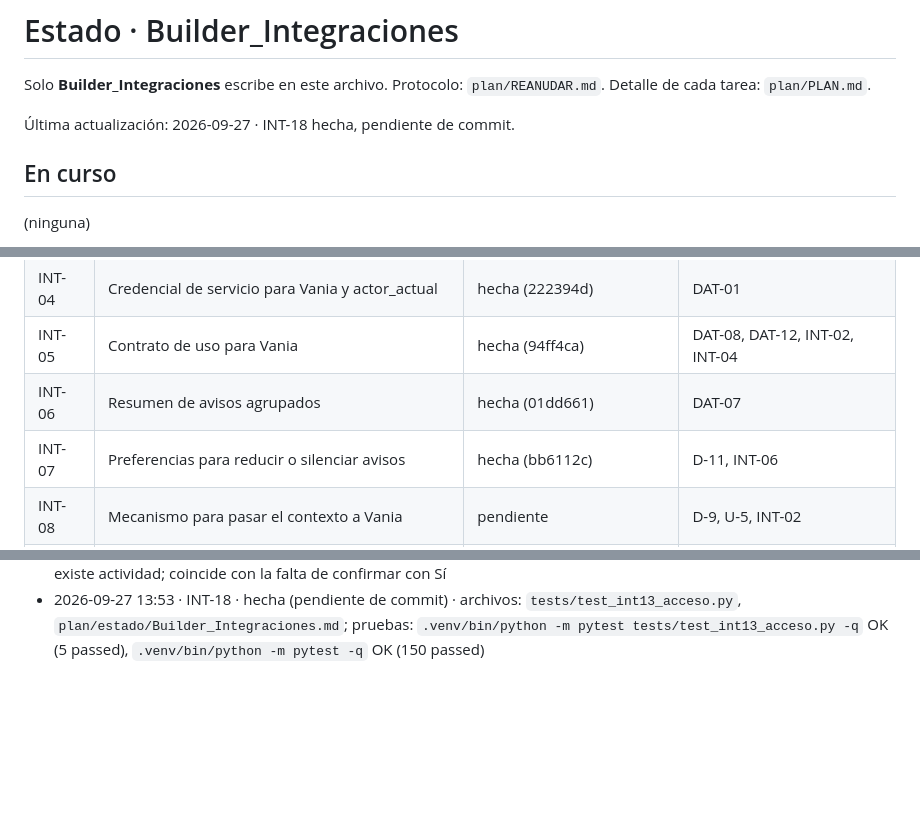
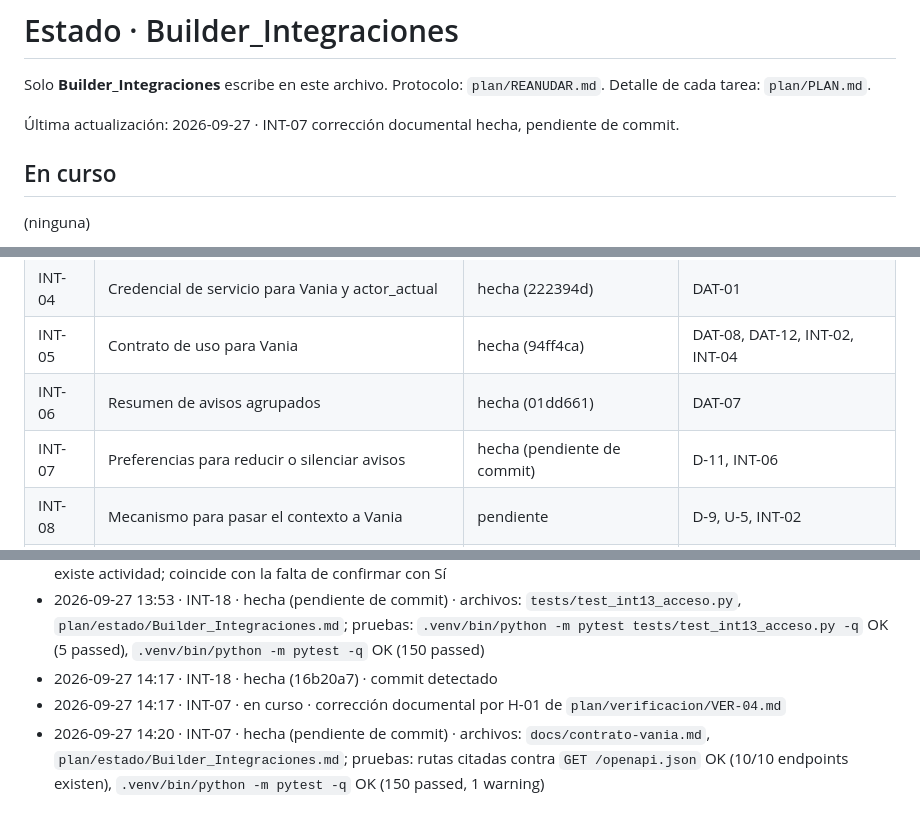
Before and after one commit to Gucci-Veloz/Dashboard-WKS, a Markdown page: plan/estado/Builder_Integraciones.md, 3 parts joined by grey strips. Rendered like a GitHub page; blank space fills up the shorter version.

Commit message:
INT-07: rutas de preferencias documentadas en el contrato de Vania (VER-04 H-01)
Co-Authored-By: Claude Opus 5.5 <noreply@anthropic.com>

```diff
--- a/plan/estado/Builder_Integraciones.md
+++ b/plan/estado/Builder_Integraciones.md
@@ -2,7 +2,7 @@
 
 Solo **Builder_Integraciones** escribe en este archivo. Protocolo: `plan/REANUDAR.md`. Detalle de cada tarea: `plan/PLAN.md`.
 
-Última actualización: 2026-09-27 · INT-18 hecha, pendiente de commit.
+Última actualización: 2026-09-27 · INT-07 corrección documental hecha, pendiente de commit.
 
 ## En curso
 
@@ -18,7 +18,7 @@ Solo **Builder_Integraciones** escribe en este archivo. Protocolo: `plan/REANUDA
 | INT-04 | Credencial de servicio para Vania y actor_actual | hecha (222394d) | DAT-01 |
 | INT-05 | Contrato de uso para Vania | hecha (94ff4ca) | DAT-08, DAT-12, INT-02, INT-04 |
 | INT-06 | Resumen de avisos agrupados | hecha (01dd661) | DAT-07 |
-| INT-07 | Preferencias para reducir o silenciar avisos | hecha (bb6112c) | D-11, INT-06 |
+| INT-07 | Preferencias para reducir o silenciar avisos | hecha (pendiente de commit) | D-11, INT-06 |
 | INT-08 | Mecanismo para pasar el contexto a Vania | pendiente | D-9, U-5, INT-02 |
 | INT-09 | Tubería de documento imprimible | pendiente | D-7, U-3, DAT-08 |
 | INT-10 | Primer documento de Works | pendiente | D-6, INT-09 |
@@ -85,3 +85,6 @@ Una línea por cambio, solo se agrega al final: `AAAA-MM-DD HH:MM · ID · estad
 - 2026-09-27 13:51 · INT-07 · hecha (bb6112c) · commit detectado
 - 2026-09-27 13:51 · INT-18 · en curso · la prueba aislada falla con `IndexError` porque el alta queda pendiente y aún no existe actividad; coincide con la falta de confirmar con Sí
 - 2026-09-27 13:53 · INT-18 · hecha (pendiente de commit) · archivos: `tests/test_int13_acceso.py`, `plan/estado/Builder_Integraciones.md`; pruebas: `.venv/bin/python -m pytest tests/test_int13_acceso.py -q` OK (5 passed), `.venv/bin/python -m pytest -q` OK (150 passed)
+- 2026-09-27 14:17 · INT-18 · hecha (16b20a7) · commit detectado
+- 2026-09-27 14:17 · INT-07 · en curso · corrección documental por H-01 de `plan/verificacion/VER-04.md`
+- 2026-09-27 14:20 · INT-07 · hecha (pendiente de commit) · archivos: `docs/contrato-vania.md`, `plan/estado/Builder_Integraciones.md`; pruebas: rutas citadas contra `GET /openapi.json` OK (10/10 endpoints existen), `.venv/bin/python -m pytest -q` OK (150 passed, 1 warning)
```
Also changed, not shown: other parts of plan/estado/Builder_Integraciones.md (+1 -1 lines), docs/contrato-vania.md (+87 -0 lines).
